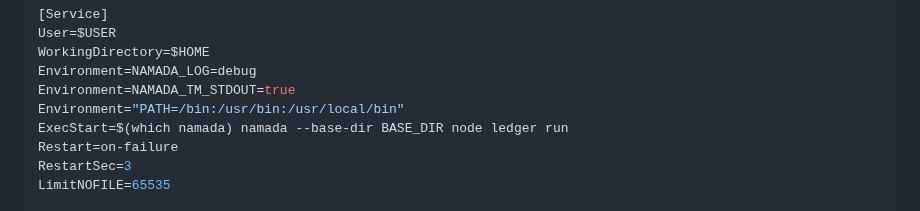
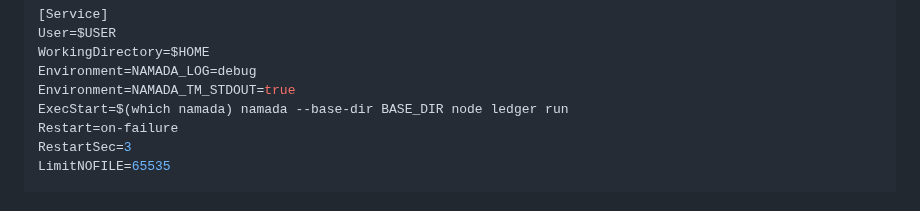
Before and after one commit to itrocket-team/testnet_guides, a Markdown page: namada/README.md, the part around the change. Rendered like a GitHub page.

```diff
--- a/namada/README.md
+++ b/namada/README.md
@@ -111,7 +111,6 @@ User=$USER
 WorkingDirectory=$HOME
 Environment=NAMADA_LOG=debug
 Environment=NAMADA_TM_STDOUT=true
-Environment="PATH=/bin:/usr/bin:/usr/local/bin"
 ExecStart=$(which namada) namada --base-dir BASE_DIR node ledger run
 Restart=on-failure
 RestartSec=3
```
